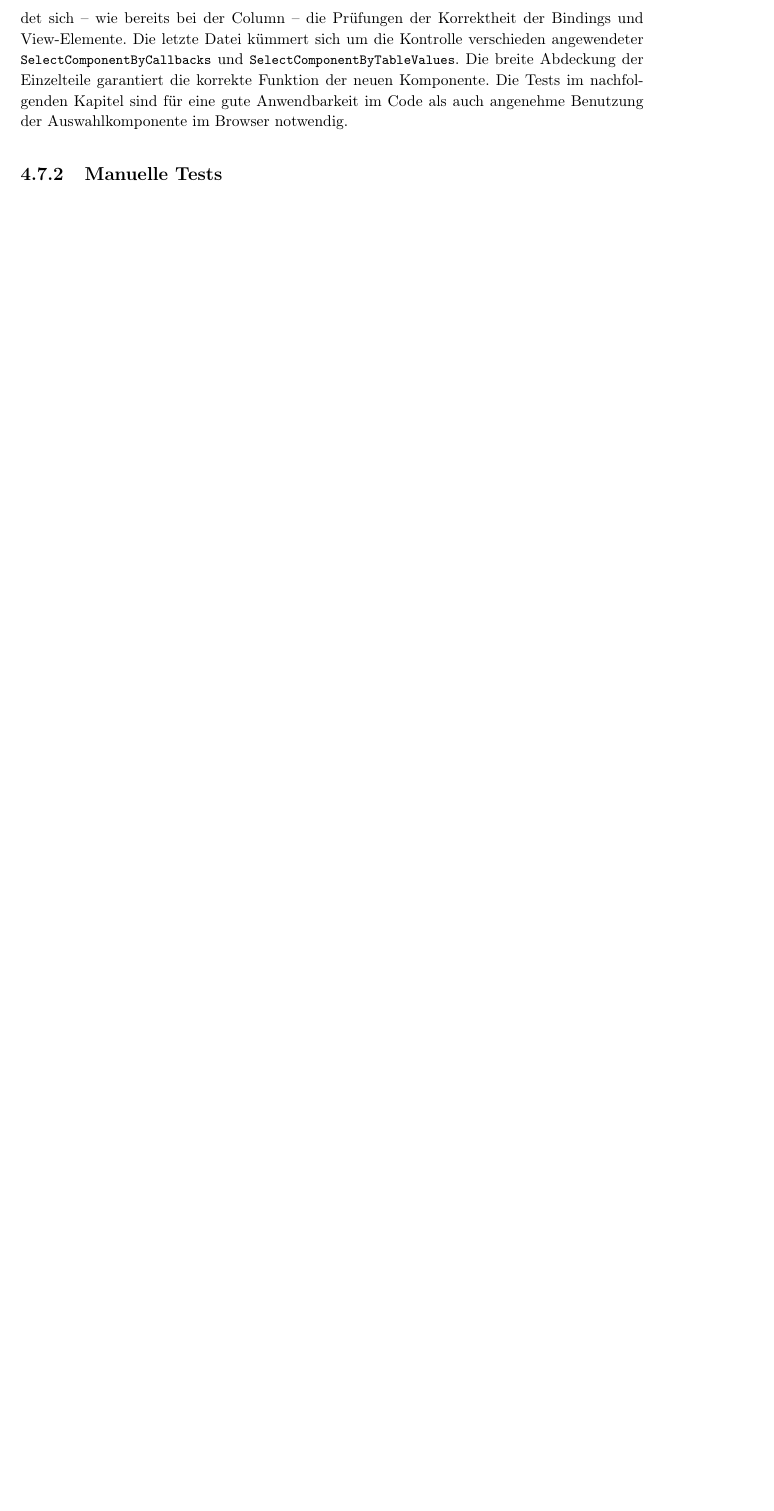
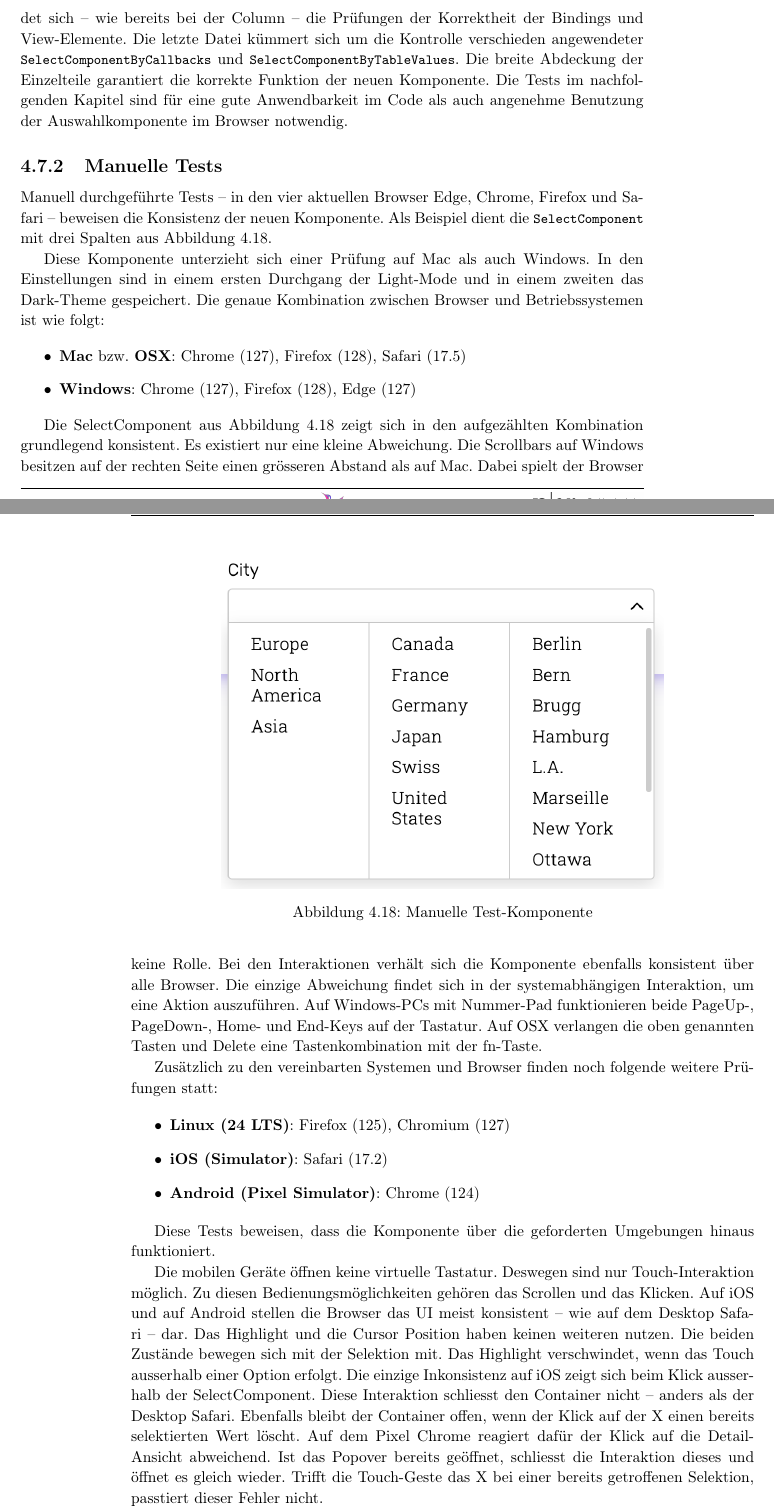
Before and after one commit to fhnw-ramonamarti/fhnw-ramonamarti, a LaTeX thesis (ip6/latex-docs/main.tex, which reads ip6/latex-docs/chapters/newComponent.tex): part of page 50 of 75 before the commit and two parts of pages 50 and 51 of 76 after it, the two joined at a grey line, cut so that both start at the same text, the shorter picture padded with empty space. Compiled offline with pdfLaTeX.

Commit message:
add manual tests part 1

```diff
--- a/ip6/latex-docs/chapters/newComponent.tex
+++ b/ip6/latex-docs/chapters/newComponent.tex
@@ -863,4 +863,54 @@ Die Tests im nachfolgenden Kapitel sind für eine gute Anwendbarkeit im Code als
 \subsection{Manuelle Tests}
 \label{sec:manuelTests}
 
-%
+Manuell durchgeführte Tests – in den vier aktuellen Browser Edge, Chrome, Firefox und Safari – beweisen die Konsistenz der neuen Komponente.
+Als Beispiel dient die \codestyle{SelectComponent} mit drei Spalten aus Abbildung \ref{img:manualTestComponent}.
+
+\begin{figure}[!htb]
+    \centering
+    \includegraphics[width=100mm]{newComponent/opened.3col.png}
+    \caption{\centering Manuelle Test-Komponente}
+    \label{img:manualTestComponent}
+\end{figure}
+
+Diese Komponente unterzieht sich einer Prüfung auf Mac als auch Windows.
+In den Einstellungen sind in einem ersten Durchgang der Light-Mode und in einem zweiten das Dark-Theme gespeichert.
+Die genaue Kombination zwischen Browser und Betriebssystemen ist wie folgt:
+
+\begin{itemize}
+    \item \textbf{Mac} bzw. \textbf{OSX}: Chrome (127), Firefox (128), Safari (17.5)
+    \item \textbf{Windows}: Chrome (127), Firefox (128), Edge (127)
+\end{itemize}
+
+Die SelectComponent aus Abbildung \ref{img:manualTestComponent} zeigt sich in den aufgezählten Kombination grundlegend konsistent.
+Es existiert nur eine kleine Abweichung.
+Die Scrollbars auf Windows besitzen auf der rechten Seite einen grösseren Abstand als auf Mac.
+Dabei spielt der Browser keine Rolle.
+Bei den Interaktionen verhält sich die Komponente ebenfalls konsistent über alle Browser.
+Die einzige Abweichung findet sich in der systemabhängigen Interaktion, um eine Aktion auszuführen.
+Auf Windows-PCs mit Nummer-Pad funktionieren beide PageUp-, PageDown-, Home- und End-Keys auf der Tastatur.
+Auf OSX verlangen die oben genannten Tasten und Delete eine Tastenkombination mit der fn-Taste.
+
+Zusätzlich zu den vereinbarten Systemen und Browser finden noch folgende weitere Prüfungen statt:
+
+\begin{itemize}
+    \item \textbf{Linux (24 LTS)}: Firefox (125), Chromium (127)
+    \item \textbf{iOS (Simulator)}: Safari (17.2)
+    \item \textbf{Android (Pixel Simulator)}: Chrome (124)
+\end{itemize}
+
+Diese Tests beweisen, dass die Komponente über die geforderten Umgebungen hinaus funktioniert.
+
+Die mobilen Geräte öffnen keine virtuelle Tastatur.
+Deswegen sind nur Touch-Interaktion möglich.
+Zu diesen Bedienungsmöglichkeiten gehören das Scrollen und das Klicken.
+Auf iOS und auf Android stellen die Browser das UI meist konsistent – wie auf dem Desktop Safari – dar.
+Das Highlight und die Cursor Position haben keinen weiteren nutzen.
+Die beiden Zustände bewegen sich mit der Selektion mit.
+Das Highlight verschwindet, wenn das Touch ausserhalb einer Option erfolgt.
+Die einzige Inkonsistenz auf iOS zeigt sich beim Klick ausserhalb der SelectComponent.
+Diese Interaktion schliesst den Container nicht – anders als der Desktop Safari.
+Ebenfalls bleibt der Container offen, wenn der Klick auf der X einen bereits selektierten Wert löscht.
+Auf dem Pixel Chrome reagiert dafür der Klick auf die Detail-Ansicht abweichend.
+Ist das Popover bereits geöffnet, schliesst die Interaktion dieses und öffnet es gleich wieder.
+Trifft die Touch-Geste das X bei einer bereits getroffenen Selektion, passtiert dieser Fehler nicht.
@@ -866,0 +922 @@ Die Tests im nachfolgenden Kapitel sind für eine gute Anwendbarkeit im Code als
+    \item \textbf{iOS}: Safari Version 16.7 => vor Popover API Support
```
Also changed, not shown: ip6/latex-docs/chapters/end.tex (+1 -1 lines), ip6/latex-docs/chapters/existingComponents.tex (+1 -1 lines), ip6/latex-docs/chapters/glossary.tex (+4 -4 lines), ip6/latex-docs/chapters/newComponent.tex (12 more changed lines).
